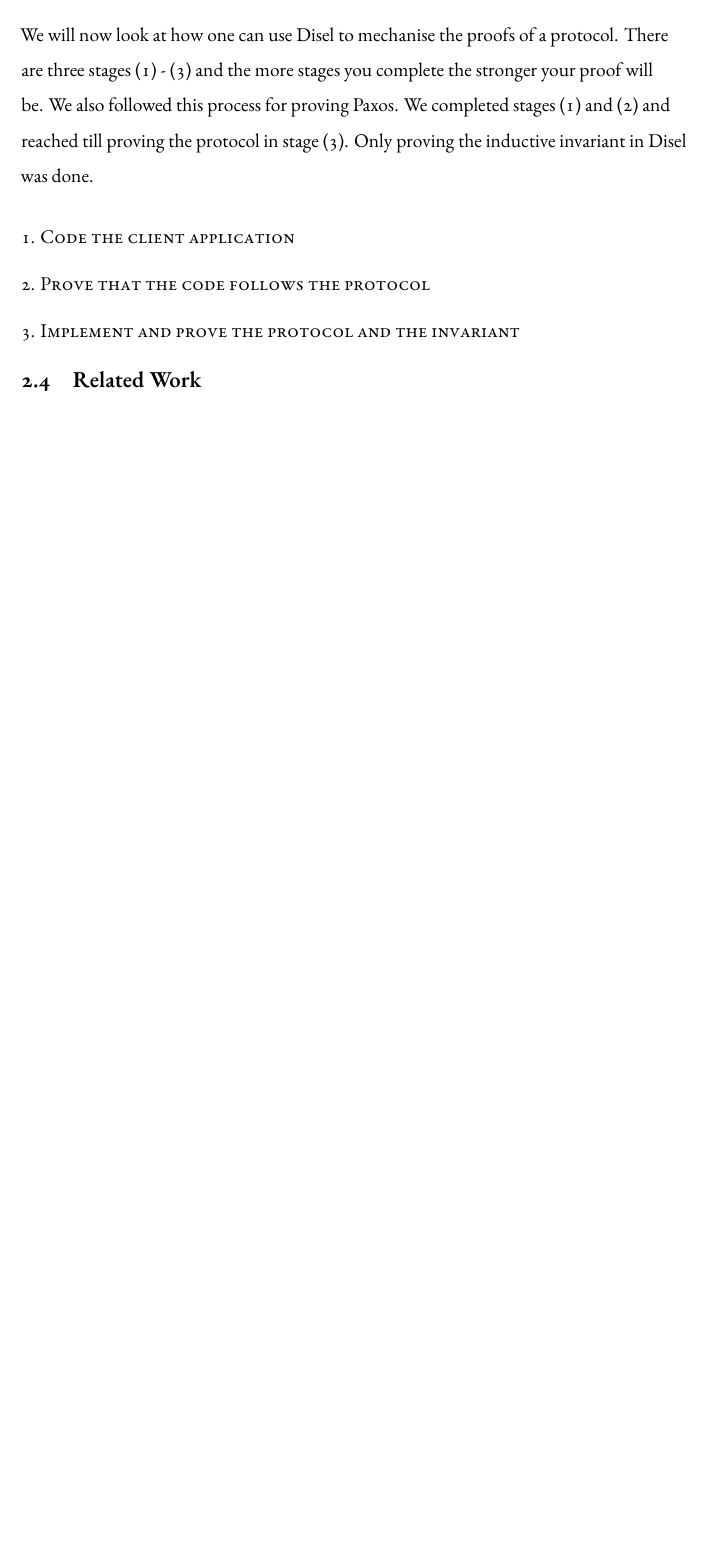
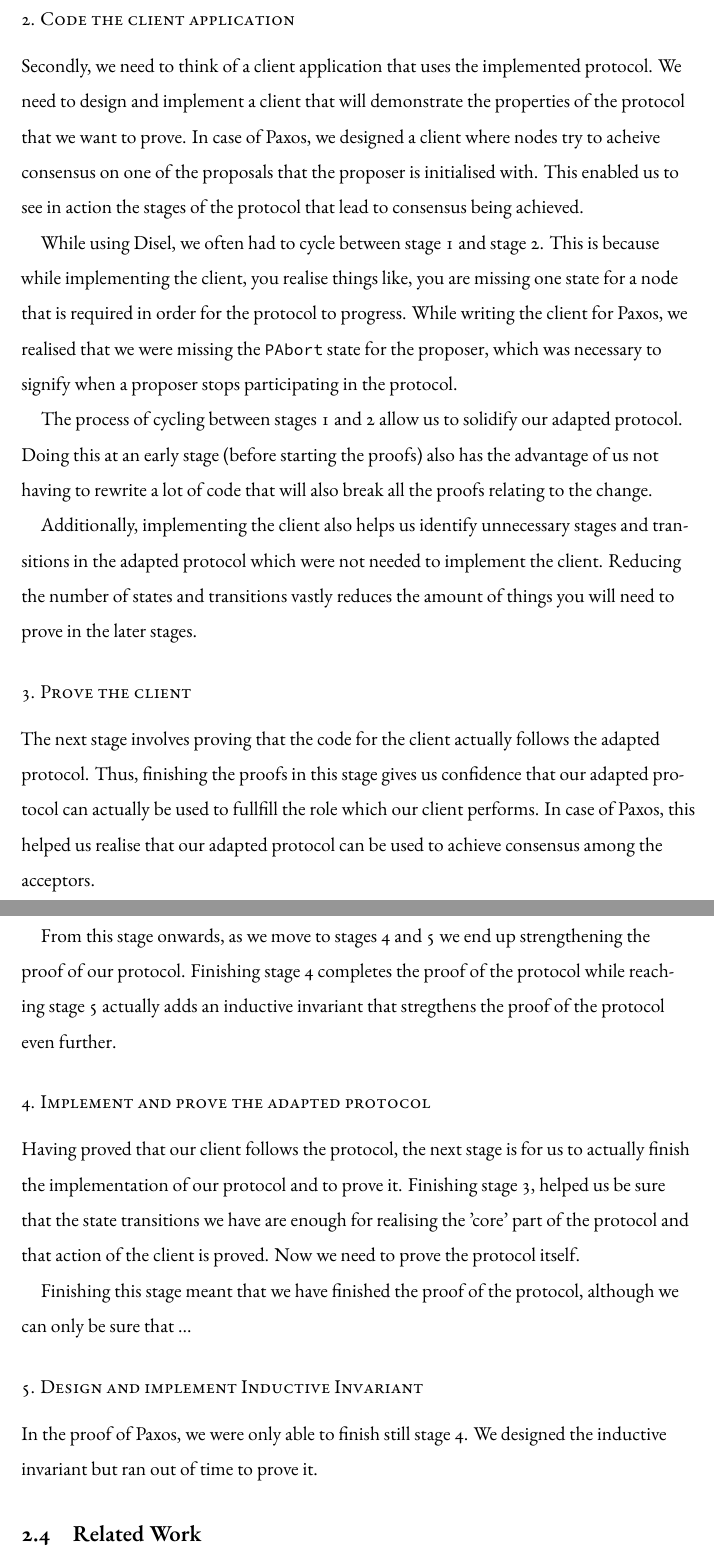
Before and after one commit to anirudhpillai/paxos, a LaTeX thesis (thesis/thesis.tex, which reads thesis/chapters/chapter2.tex): part of page 19 of 42 before the commit and two parts of pages 21 and 22 of 45 after it, the two joined at a grey line, cut at the place of the change, the shorter picture padded with empty space. Compiled offline with XeLaTeX; a LaTeX package or settings file that is missing is left out.

Commit message:
Disel workflow

```diff
--- a/thesis/chapters/chapter2.tex
+++ b/thesis/chapters/chapter2.tex
@@ -483,9 +483,14 @@ capabilities to extract the OCaml code for executing the program. (Outlined in C
 %
 % The client application does only need to have a couple of RPC-like procedures.
 % It doesn't have to know about the entire protocol.
+%
+% Adapt Protocol and Design State transition system (iterate)
+% | |
+% Design and implement the Client Application (iterate)
+% |
+% Prove Client
+% |
+% Implement and prove Protocol
+% |
+% Design and implement Inductive Invariant
 
-We will now look at how one can use Disel to mechanise the proofs of a protocol.
-There are three stages (1) - (3) and the more stages you complete the stronger
-your proof will be. We also followed this process for proving Paxos. We completed
-stages (1) and (2) and reached till proving the protocol in stage (3). Only proving
-the inductive invariant in Disel was done.
@@ -492,2 +502 @@ the inductive invariant in Disel was done.
 
-\subsubsection{1. Code the client application}
@@ -495,8 +510,54 @@ the inductive invariant in Disel was done.
 
-\subsubsection{2. Prove that the code follows the protocol}
+\subsubsection{2. Code the client application}
+Secondly, we need to think of a client application that uses the implemented protocol.
+We need to design and implement a client that will demonstrate the properties of the
+protocol that we want to prove. In case of Paxos, we designed a client
+where nodes try to acheive consensus on one of the proposals that the proposer
+is initialised with. This enabled us to see in action the stages of the protocol
+that lead to consensus being achieved.
 
-\subsubsection{3. Implement and prove the protocol and the invariant}
+While using Disel, we often had to cycle between stage 1 and stage 2.
+This is because while implementing the client, you realise things like, you are
+missing one state for a node that is required in order for the protocol to progress.
+While writing the client for Paxos, we realised that we were missing the \texttt{PAbort}
+state for the proposer, which was necessary to signify when a proposer stops
+participating in the protocol.
 
+The process of cycling between stages 1 and 2 allow us to solidify our adapted
+protocol. Doing this at an early stage (before starting the proofs)
+also has the advantage of us not having to rewrite a lot of code that will also
+break all the proofs relating to the change.
+
+Additionally, implementing the client also helps us identify unnecessary stages
+and transitions in the adapted protocol which were not needed to implement the
+client. Reducing the number of states and transitions vastly reduces the amount
+of things you will need to prove in the later stages.
+
+\subsubsection{3. Prove the client}
+The next stage involves proving that the code for the client actually follows
+the adapted protocol. Thus, finishing the proofs in this stage gives us
+confidence that our adapted protocol can actually be used to fullfill the role
+which our client performs. In case of Paxos, this helped us realise that our
+adapted protocol can be used to achieve consensus among the acceptors.
+
+From this stage onwards, as we move to stages 4 and 5 we end up strengthening
+the proof of our protocol. Finishing stage 4 completes the proof of the protocol
+while reaching stage 5 actually adds an inductive invariant that stregthens the
+proof of the protocol even further.
+
+\subsubsection{4. Implement and prove the adapted protocol}
+Having proved that our client follows the protocol, the next stage is for us
+to actually finish the implementation of our protocol and to prove it. Finishing
+stage 3, helped us be sure that the state transitions we have are enough for
+realising the 'core' part of the protocol and that action of the client is proved.
+Now we need to prove the protocol itself.
+
+Finishing this stage meant that we have finished the proof of the protocol,
+although we can only be sure that ...
+
+\subsubsection{5. Design and implement Inductive Invariant}
+In the proof of Paxos, we were only able to finish still stage 4. We designed
+the inductive invariant but ran out of time to prove it.
 
 
 \section{Related Work}
```
Also changed, not shown: thesis/chapters/chapter1.tex (+5 -0 lines), thesis/chapters/chapter3.tex (+5 -0 lines), thesis/chapters/chapter4.tex (+2 -0 lines), thesis/thesis.pdf, thesis/chapters/chapter2.tex (11 more changed lines).
